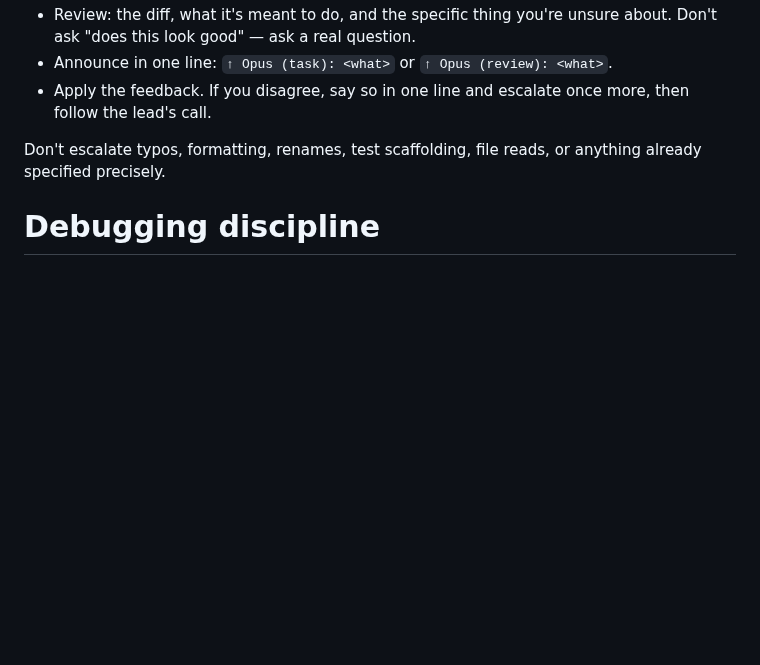
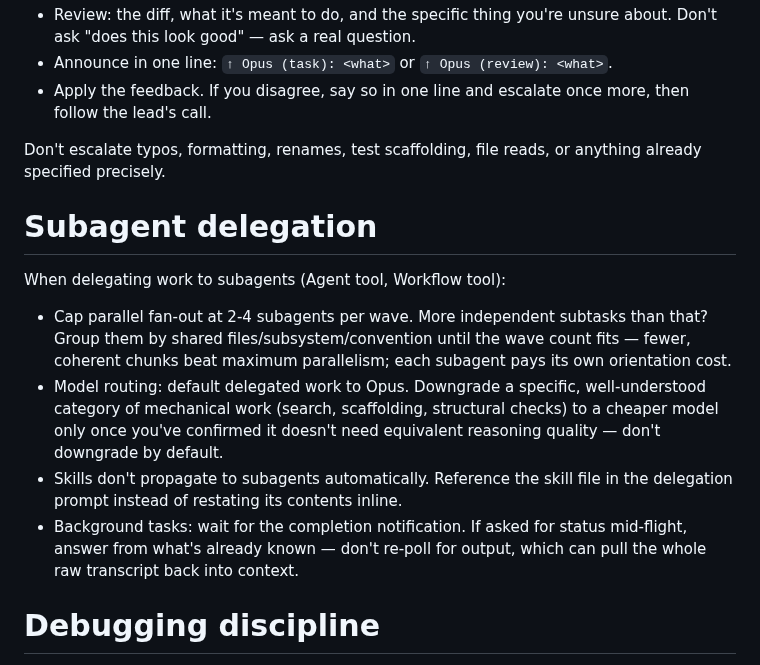
Before and after one commit to volts-inventory/Foundry, a Markdown page: CLAUDE.md, the part around the change. Drawn GitHub-style; blank space fills up the shorter version.

Commit message:
Add a Subagent delegation section
Wave-sized batching, Opus-by-default model routing (downgrade only for
confirmed mechanical work), skill-file references over inlining, and
no polling background tasks for status.

```diff
--- a/CLAUDE.md
+++ b/CLAUDE.md
@@ -42,6 +42,15 @@ How to escalate:
 
 Don't escalate typos, formatting, renames, test scaffolding, file reads, or anything already specified precisely.
 
+# Subagent delegation
+
+When delegating work to subagents (Agent tool, Workflow tool):
+
+- Cap parallel fan-out at 2-4 subagents per wave. More independent subtasks than that? Group them by shared files/subsystem/convention until the wave count fits — fewer, coherent chunks beat maximum parallelism; each subagent pays its own orientation cost.
+- Model routing: default delegated work to Opus. Downgrade a specific, well-understood category of mechanical work (search, scaffolding, structural checks) to a cheaper model only once you've confirmed it doesn't need equivalent reasoning quality — don't downgrade by default.
+- Skills don't propagate to subagents automatically. Reference the skill file in the delegation prompt instead of restating its contents inline.
+- Background tasks: wait for the completion notification. If asked for status mid-flight, answer from what's already known — don't re-poll for output, which can pull the whole raw transcript back into context.
+
 # Debugging discipline
 
 After a fix attempt fails, don't immediately layer a second patch on top of it if you don't understand why it failed — revert to the last known-good state, re-diagnose from there, then apply one fix at a time. A clean, understood attempt beats a stack of confused patches. If the next clean attempt also fails, that's the "two failed fix attempts" trigger above: escalate.
```
